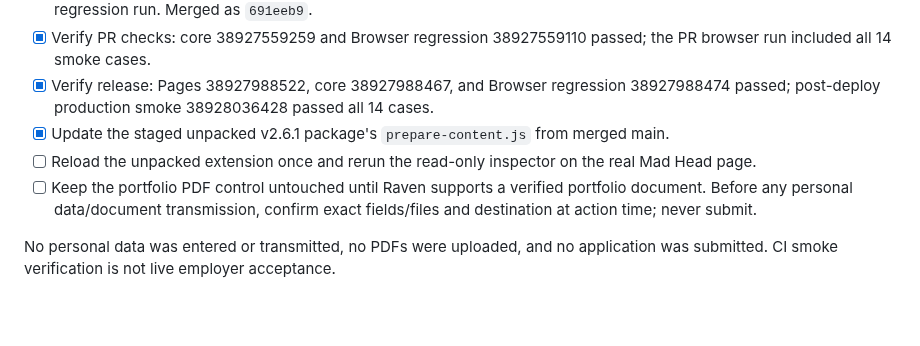
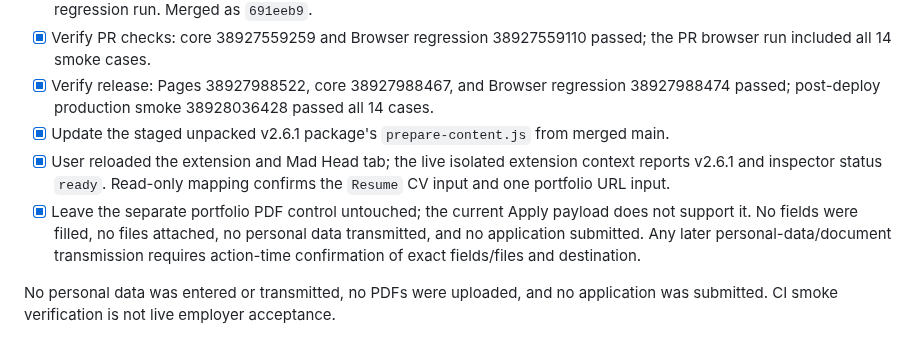
Before and after one commit to shipitmyguy-ux/raven, a Markdown page: TASKS.md, the part around the change. GitHub-like rendering; blank space fills up the shorter version.

Commit message:
Complete live Mad Head read-only acceptance

```diff
--- a/TASKS.md
+++ b/TASKS.md
@@ -7,8 +7,8 @@
 - [x] Verify PR checks: core 38927559259 and Browser regression 38927559110 passed; the PR browser run included all 14 smoke cases.
 - [x] Verify release: Pages 38927988522, core 38927988467, and Browser regression 38927988474 passed; post-deploy production smoke 38928036428 passed all 14 cases.
 - [x] Update the staged unpacked v2.6.1 package's `prepare-content.js` from merged main.
-- [ ] Reload the unpacked extension once and rerun the read-only inspector on the real Mad Head page.
-- [ ] Keep the portfolio PDF control untouched until Raven supports a verified portfolio document. Before any personal data/document transmission, confirm exact fields/files and destination at action time; never submit.
+- [x] User reloaded the extension and Mad Head tab; the live isolated extension context reports v2.6.1 and inspector status `ready`. Read-only mapping confirms the `Resume` CV input and one portfolio URL input.
+- [x] Leave the separate portfolio PDF control untouched; the current Apply payload does not support it. No fields were filled, no files attached, no personal data transmitted, and no application submitted. Any later personal-data/document transmission requires action-time confirmation of exact fields/files and destination.
 
 No personal data was entered or transmitted, no PDFs were uploaded, and no application was submitted. CI smoke verification is not live employer acceptance.
 
```
